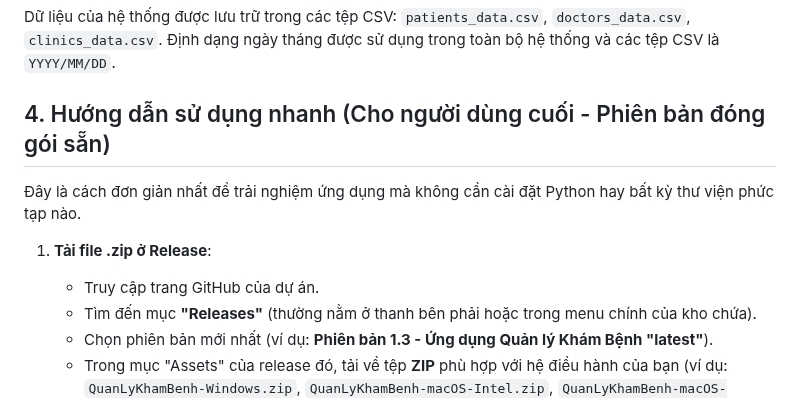
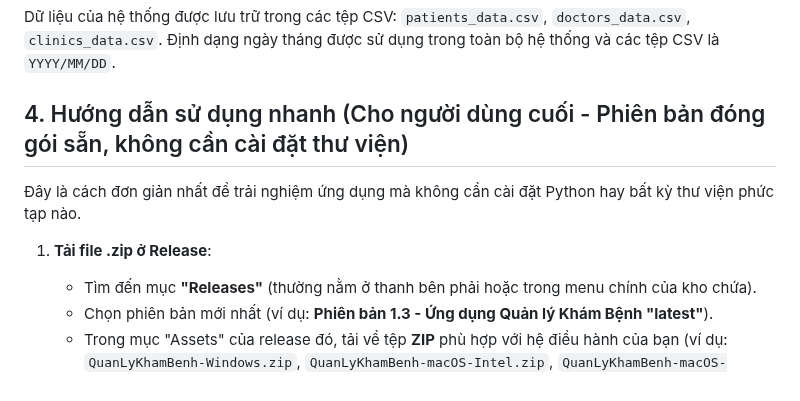
Before and after one commit to DoanVinhNhan/He-Thong-Quan-Li-Kham-Benh, a Markdown page: README.md, the part around the change. Drawn GitHub-style.

```diff
--- a/README.md
+++ b/README.md
@@ -33,12 +33,11 @@ Chương trình mô phỏng hệ thống quản lý hoạt động khám bệnh
 Dữ liệu của hệ thống được lưu trữ trong các tệp CSV: `patients_data.csv`, `doctors_data.csv`, `clinics_data.csv`.
 Định dạng ngày tháng được sử dụng trong toàn bộ hệ thống và các tệp CSV là `YYYY/MM/DD`.
 
-## 4. Hướng dẫn sử dụng nhanh (Cho người dùng cuối - Phiên bản đóng gói sẵn)
+## 4. Hướng dẫn sử dụng nhanh (Cho người dùng cuối - Phiên bản đóng gói sẵn, không cần cài đặt thư viện)
 
 Đây là cách đơn giản nhất để trải nghiệm ứng dụng mà không cần cài đặt Python hay bất kỳ thư viện phức tạp nào.
 
 1.  **Tải file .zip ở Release**:
-    * Truy cập trang GitHub của dự án.
     * Tìm đến mục **"Releases"** (thường nằm ở thanh bên phải hoặc trong menu chính của kho chứa).
     * Chọn phiên bản mới nhất (ví dụ: **Phiên bản 1.3 - Ứng dụng Quản lý Khám Bệnh "latest"**).
     * Trong mục "Assets" của release đó, tải về tệp **ZIP** phù hợp với hệ điều hành của bạn (ví dụ: `QuanLyKhamBenh-Windows.zip`, `QuanLyKhamBenh-macOS-Intel.zip`, `QuanLyKhamBenh-macOS-Silicon.zip`, `QuanLyKhamBenh-Linux.zip`).
```
